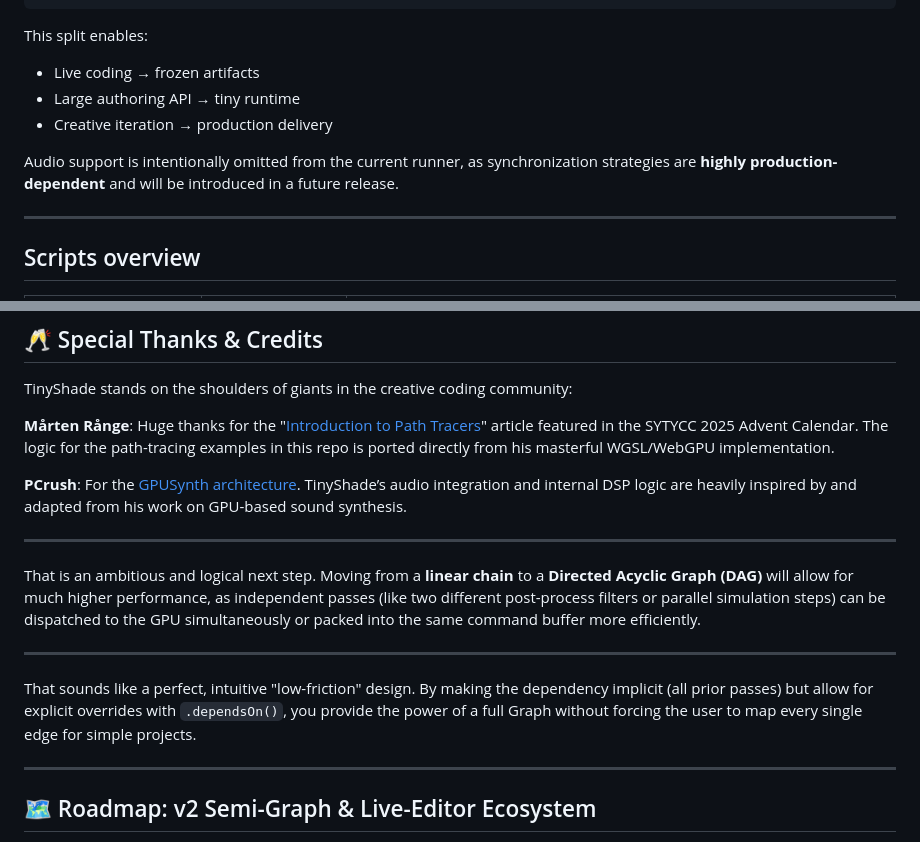
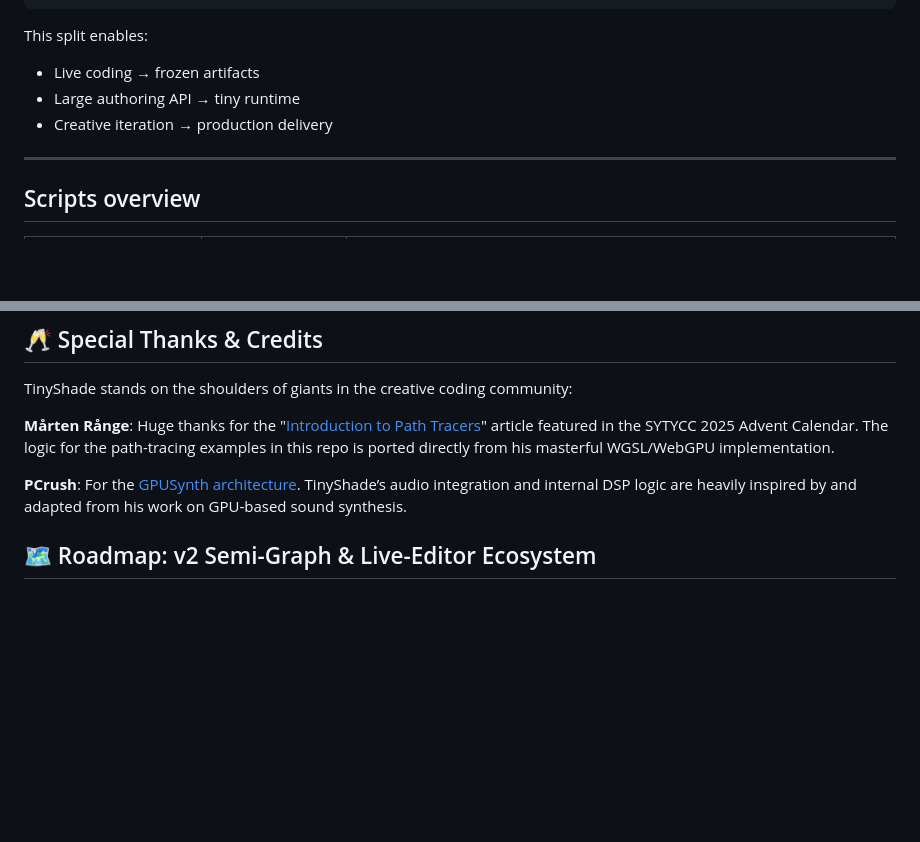
Before and after one commit to MagnusThor/TinyShade, a Markdown page: readme.md, 2 parts joined by grey strips. GitHub-like rendering; blank space fills up the shorter version.

```diff
--- a/readme.md
+++ b/readme.md
@@ -394,8 +394,6 @@ This split enables:
 -   Large authoring API → tiny runtime
 -   Creative iteration → production delivery
 
-Audio support is intentionally omitted from the current runner, as synchronization strategies are **highly production-dependent** and will be introduced in a future release.
-
 ---
 
 
@@ -429,16 +427,6 @@ TinyShade stands on the shoulders of giants in the creative coding community:
 
 **PCrush**: For the [GPUSynth architecture](https://github.com/MagnusThor/so-you-think-you-can-code-2025/blob/main/day04/readme.md). TinyShade’s audio integration and internal DSP logic are heavily inspired by and adapted from his work on GPU-based sound synthesis.
 
----
-
-
-That is an ambitious and logical next step. Moving from a **linear chain** to a **Directed Acyclic Graph (DAG)** will allow for much higher performance, as independent passes (like two different post-process filters or parallel simulation steps) can be dispatched to the GPU simultaneously or packed into the same command buffer more efficiently.
-
----
-
-That sounds like a perfect, intuitive "low-friction" design. By making the dependency implicit (all prior passes) but allow for explicit overrides with `.dependsOn()`, you provide the power of a full Graph without forcing the user to map every single edge for simple projects.
-
----
 
 ## 🗺️ Roadmap: v2 Semi-Graph & Live-Editor Ecosystem
 I'm  currently architecting the next evolution of TinyShade, moving from a linear execution chain to a **Programmatically Defined Semi-Graph**.
```
